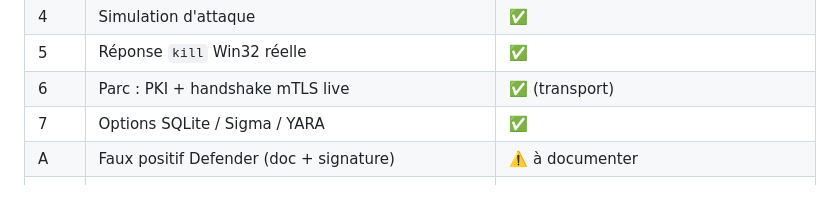
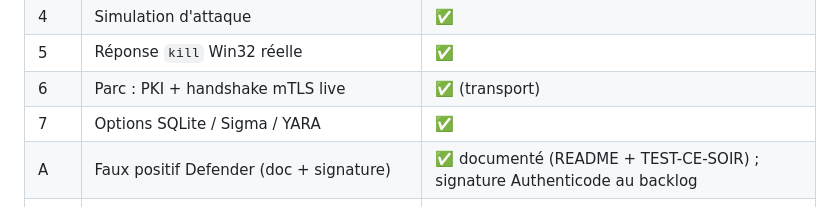
Before and after one commit to Pazificateur69/sentinelle-edr, a Markdown page: docs/RESULTATS-TEST-WINDOWS.md, the part around the change. Rendered like a GitHub page.

```diff
--- a/docs/RESULTATS-TEST-WINDOWS.md
+++ b/docs/RESULTATS-TEST-WINDOWS.md
@@ -247,7 +247,7 @@ Ces points nécessitent une session **administrateur** et restent à confirmer :
 | 5 | Réponse `kill` Win32 réelle | ✅ |
 | 6 | Parc : PKI + handshake mTLS live | ✅ (transport) |
 | 7 | Options SQLite / Sigma / YARA | ✅ |
-| A | Faux positif Defender (doc + signature) | ⚠️ à documenter |
+| A | Faux positif Defender (doc + signature) | ✅ documenté (README + TEST-CE-SOIR) ; signature Authenticode au backlog |
 | B | Pas de repli sysinfo sous Windows (non-admin) | ✅ corrigé (PR #2) |
 | B-bis | `command_line` vide sous Windows | ✅ corrigé (PR #2) |
 | C | Mode démo agent absent du build Windows | ✅ corrigé (PR #2) |
```
Also changed, not shown: README.md (+2 -0 lines), docs/TEST-CE-SOIR.md (+4 -1 lines).
